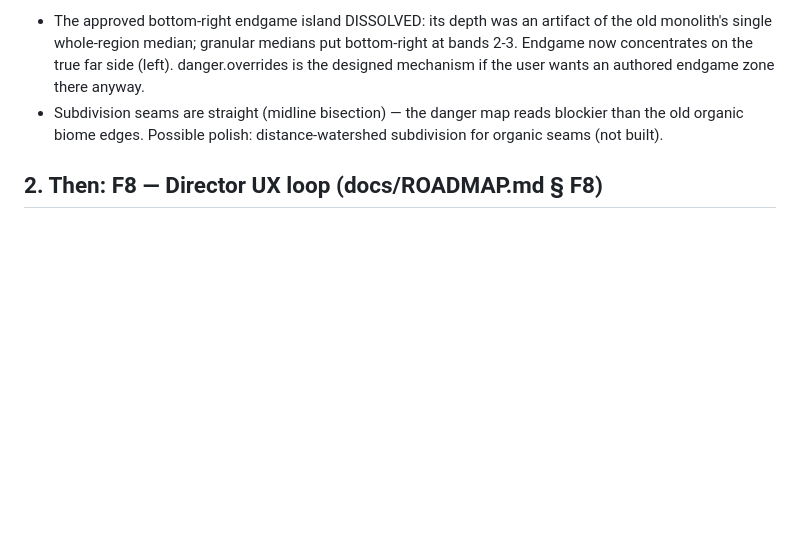
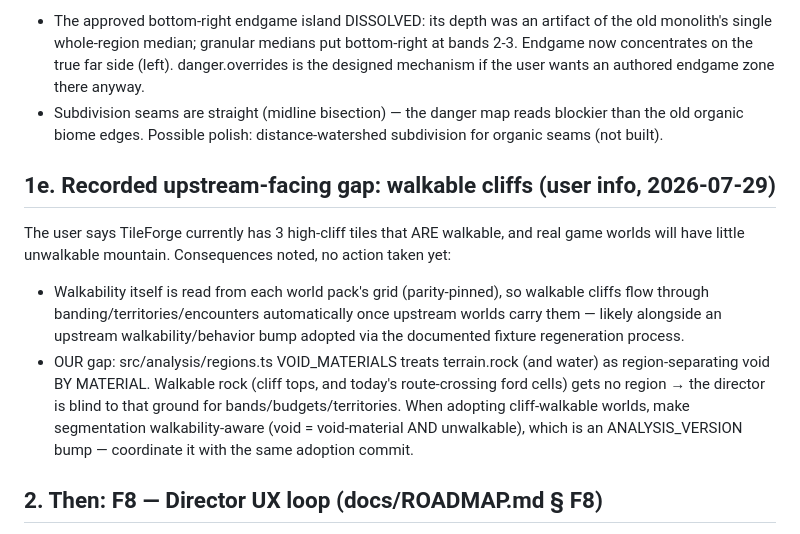
Before and after one commit to tilok1234/world_filler, a Markdown page: HANDOFF.md, the part around the change. Rendered like a GitHub page; blank space fills up the shorter version.

Commit message:
Record the walkable-cliffs forward-compat gap (docs only)
TileForge already ships walkable high-cliff tiles; real worlds will
have little unwalkable mountain. Walkability flows from the world pack
automatically, but region segmentation voids terrain.rock by material —
it must become walkability-aware when cliff-walkable worlds are
adopted. Recorded in HANDOFF and the roadmap risk list; no behavior
change.

Co-Authored-By: Claude Fable 5 <noreply@anthropic.com>
Claude-Session: https://claude.ai/code/session_01NEVVHvoUrBvKq7yG3Qai9j

```diff
--- a/HANDOFF.md
+++ b/HANDOFF.md
@@ -238,6 +238,24 @@ HONEST NOTES flagged to the user, verdict pending:
   reads blockier than the old organic biome edges. Possible polish:
   distance-watershed subdivision for organic seams (not built).
 
+## 1e. Recorded upstream-facing gap: walkable cliffs (user info, 2026-07-29)
+
+The user says TileForge currently has 3 high-cliff tiles that ARE
+walkable, and real game worlds will have little unwalkable mountain.
+Consequences noted, no action taken yet:
+- Walkability itself is read from each world pack's grid (parity-pinned),
+  so walkable cliffs flow through banding/territories/encounters
+  automatically once upstream worlds carry them — likely alongside an
+  upstream walkability/behavior bump adopted via the documented fixture
+  regeneration process.
+- OUR gap: src/analysis/regions.ts VOID_MATERIALS treats terrain.rock
+  (and water) as region-separating void BY MATERIAL. Walkable rock
+  (cliff tops, and today's route-crossing ford cells) gets no region →
+  the director is blind to that ground for bands/budgets/territories.
+  When adopting cliff-walkable worlds, make segmentation
+  walkability-aware (void = void-material AND unwalkable), which is an
+  ANALYSIS_VERSION bump — coordinate it with the same adoption commit.
+
 ## 2. Then: F8 — Director UX loop (docs/ROADMAP.md § F8)
 
 Single-file, no-build, read-only browser viewer (minimap backdrop, layer
```
Also changed, not shown: docs/ROADMAP.md (+4 -0 lines).
